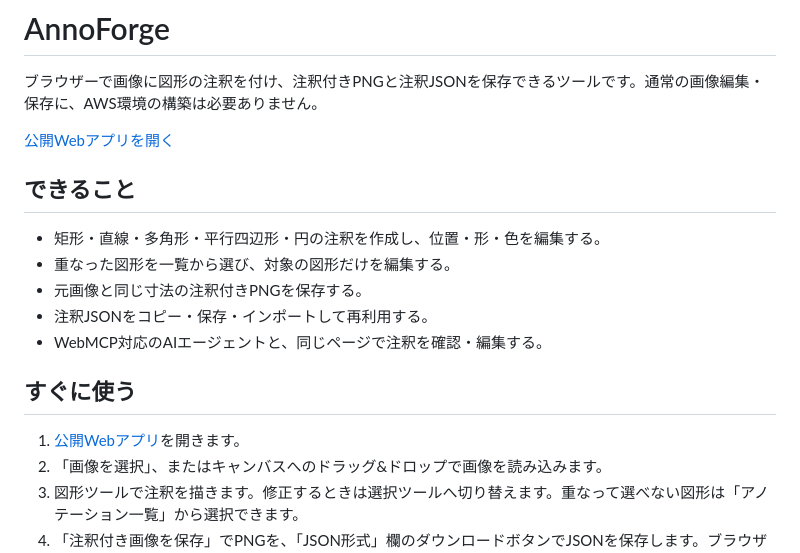
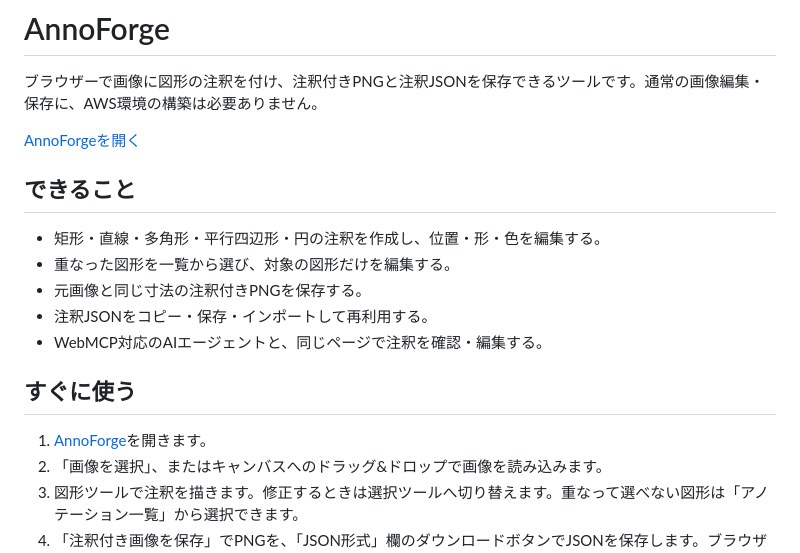
Before and after one commit to uchimanajet7/annoforge, a Markdown page: README.md, the part around the change. Drawn GitHub-style.

```diff
--- a/README.md
+++ b/README.md
@@ -2,7 +2,7 @@
 
 ブラウザーで画像に図形の注釈を付け、注釈付きPNGと注釈JSONを保存できるツールです。通常の画像編集・保存に、AWS環境の構築は必要ありません。
 
-[公開Webアプリを開く](https://uchimanajet7.github.io/annoforge/)
+[AnnoForgeを開く](https://uchimanajet7.github.io/annoforge/)
 
 ## できること
 
@@ -14,7 +14,7 @@
 
 ## すぐに使う
 
-1. [公開Webアプリ](https://uchimanajet7.github.io/annoforge/)を開きます。
+1. [AnnoForge](https://uchimanajet7.github.io/annoforge/)を開きます。
 2. 「画像を選択」、またはキャンバスへのドラッグ&ドロップで画像を読み込みます。
 3. 図形ツールで注釈を描きます。修正するときは選択ツールへ切り替えます。重なって選べない図形は「アノテーション一覧」から選択できます。
 4. 「注釈付き画像を保存」でPNGを、「JSON形式」欄のダウンロードボタンでJSONを保存します。ブラウザーのダウンロード一覧で保存完了を確認してください。
```
Also changed, not shown: docs/DEV_SETUP.md (+1 -1 lines), docs/GETTING_STARTED.md (+4 -4 lines).
